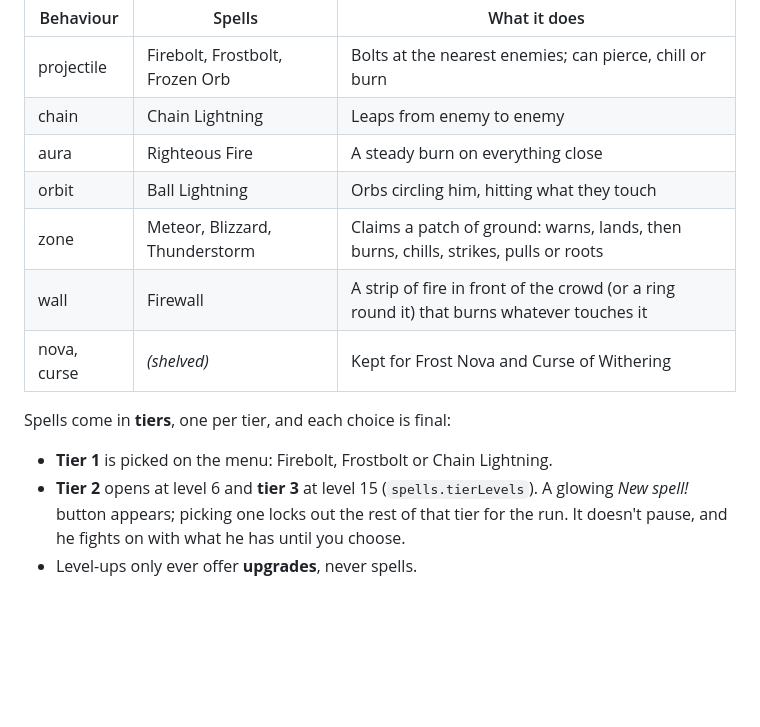
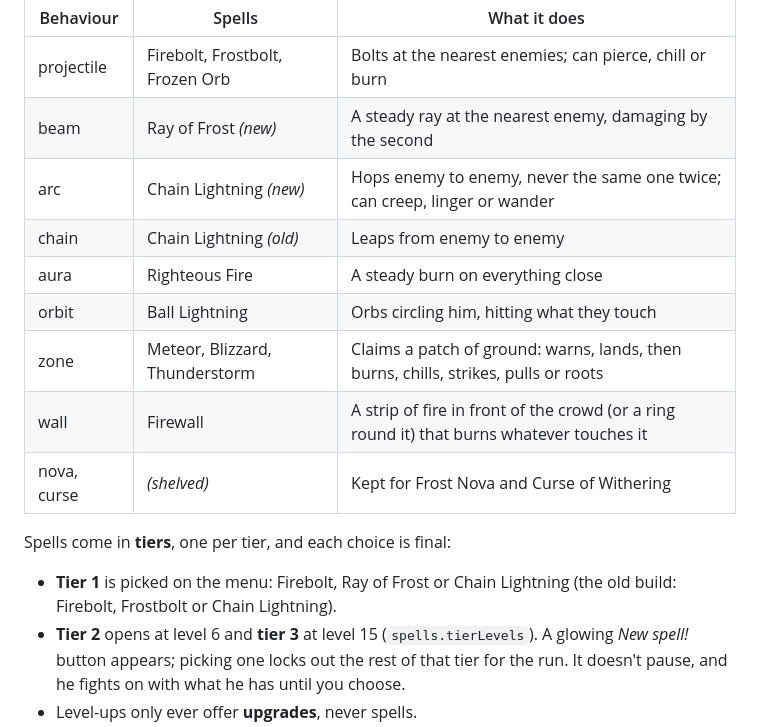
Before and after one commit to Benko-E/Idle-Survivor, a Markdown page: README.md, the part around one of its changes. GitHub-like rendering; blank space fills up the shorter version.

```diff
--- a/README.md
+++ b/README.md
@@ -304,7 +338,9 @@ They're built from a handful of generic behaviours:
 | Behaviour | Spells | What it does |
 | --- | --- | --- |
 | projectile | Firebolt, Frostbolt, Frozen Orb | Bolts at the nearest enemies; can pierce, chill or burn |
-| chain | Chain Lightning | Leaps from enemy to enemy |
+| beam | Ray of Frost *(new)* | A steady ray at the nearest enemy, damaging by the second |
+| arc | Chain Lightning *(new)* | Hops enemy to enemy, never the same one twice; can creep, linger or wander |
+| chain | Chain Lightning *(old)* | Leaps from enemy to enemy |
 | aura | Righteous Fire | A steady burn on everything close |
 | orbit | Ball Lightning | Orbs circling him, hitting what they touch |
 | zone | Meteor, Blizzard, Thunderstorm | Claims a patch of ground: warns, lands, then burns, chills, strikes, pulls or roots |
@@ -313,7 +349,8 @@ They're built from a handful of generic behaviours:
 
 Spells come in **tiers**, one per tier, and each choice is final:
 
-- **Tier 1** is picked on the menu: Firebolt, Frostbolt or Chain Lightning.
+- **Tier 1** is picked on the menu: Firebolt, Ray of Frost or Chain Lightning
+  (the old build: Firebolt, Frostbolt or Chain Lightning).
 - **Tier 2** opens at level 6 and **tier 3** at level 15
   (`spells.tierLevels`). A glowing *New spell!* button appears; picking one
   locks out the rest of that tier for the run. It doesn't pause, and he fights
```
Also changed, not shown: other parts of README.md (+36 -2 lines).
